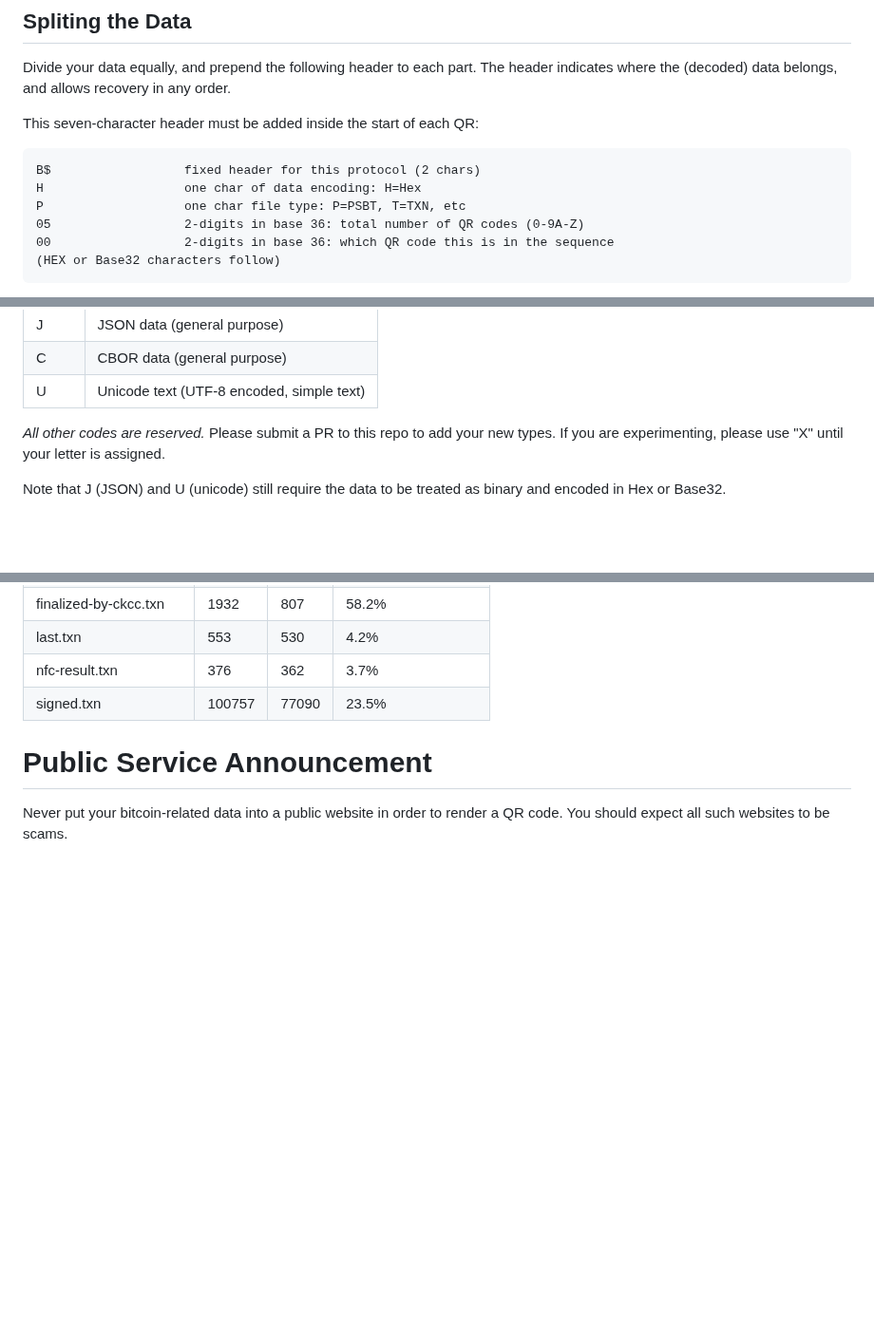
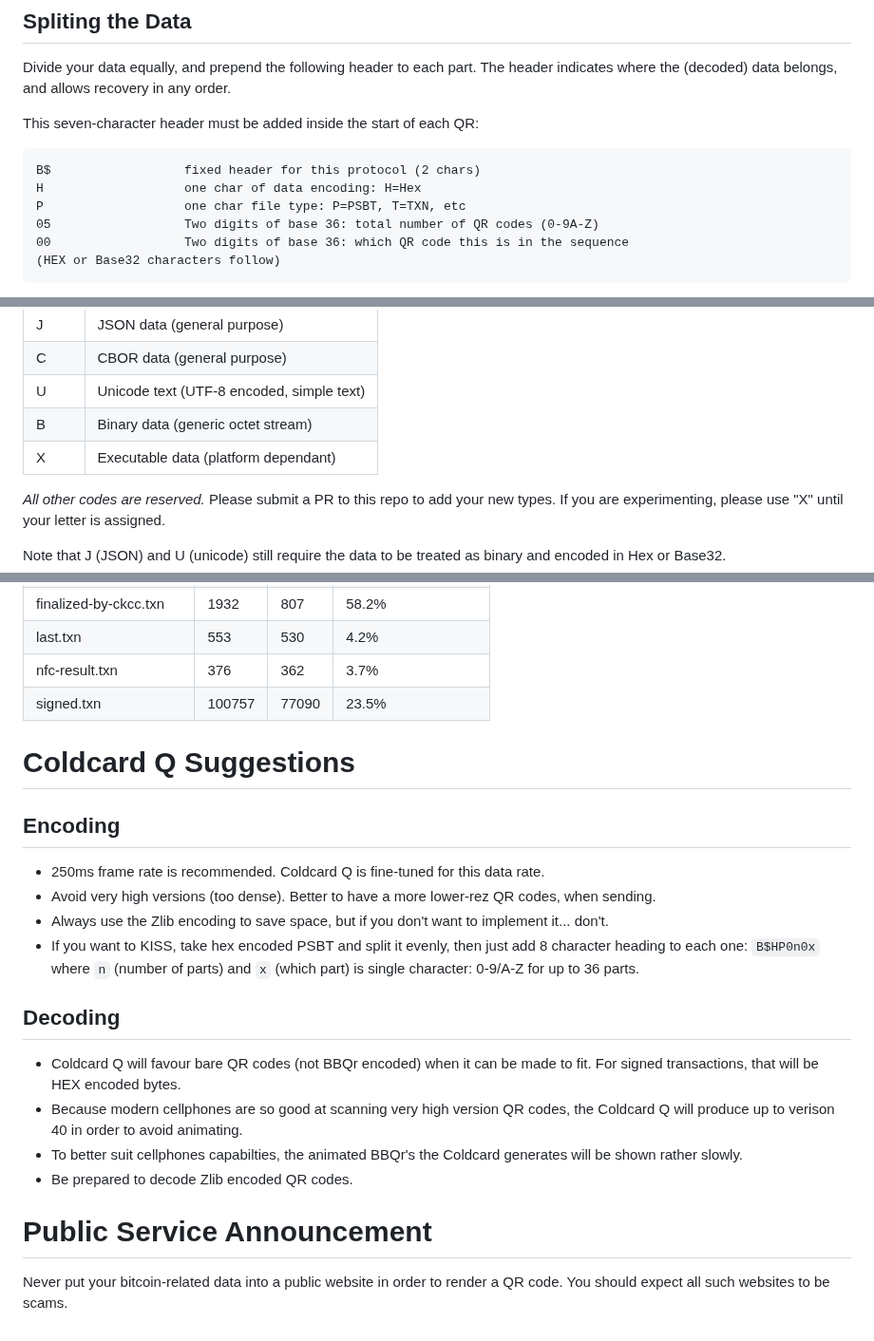
Before and after one commit to coinkite/BBQr, a Markdown page: BBQr.md, 3 parts joined by grey strips. Shown at 95% size. Drawn GitHub-style; blank space fills up the shorter version.

Commit message:
add B and X filetypes

````diff
--- a/BBQr.md
+++ b/BBQr.md
@@ -55,8 +55,8 @@ This seven-character header must be added inside the start of each QR:
 B$                  fixed header for this protocol (2 chars)
 H                   one char of data encoding: H=Hex
 P                   one char file type: P=PSBT, T=TXN, etc
-05                  2-digits in base 36: total number of QR codes (0-9A-Z)
-00                  2-digits in base 36: which QR code this is in the sequence
+05                  Two digits of base 36: total number of QR codes (0-9A-Z)
+00                  Two digits of base 36: which QR code this is in the sequence
 (HEX or Base32 characters follow)
 ```
 
@@ -208,6 +208,8 @@ Code | File Contents
   J  | JSON data (general purpose)
   C  | CBOR data (general purpose)
   U  | Unicode text (UTF-8 encoded, simple text)
+  B  | Binary data (generic octet stream)
+  X  | Executable data (platform dependant)
 
 _All other codes are reserved._ Please submit a PR to this repo
 to add your new types. If you are experimenting, please use "X"
@@ -287,6 +289,26 @@ last.txn                |    553 | 530   |  4.2%
 nfc-result.txn          |    376 | 362   |  3.7%
 signed.txn              | 100757 | 77090 |  23.5%
 
+# Coldcard Q Suggestions
+
+## Encoding
+
+- 250ms frame rate is recommended. Coldcard Q is fine-tuned for this data rate.
+- Avoid very high versions (too dense). Better to have a more lower-rez QR codes, when sending.
+- Always use the Zlib encoding to save space, but if you don't want to implement it... don't.
+- If you want to KISS, take hex encoded PSBT and split it evenly, then just add 8 character
+  heading to each one: `B$HP0n0x` where `n` (number of parts) and `x` (which part)
+  is single character: 0-9/A-Z for up to 36 parts.
+
+## Decoding
+
+- Coldcard Q will favour bare QR codes (not BBQr encoded) when it can be made to fit. For
+  signed transactions, that will be HEX encoded bytes.
+- Because modern cellphones are so good at scanning very high version QR codes, the
+  Coldcard Q will produce up to verison 40 in order to avoid animating.
+- To better suit cellphones capabilties, the animated BBQr's the Coldcard generates
+  will be shown rather slowly.
+- Be prepared to decode Zlib encoded QR codes.
 
 # Public Service Announcement
 
````
